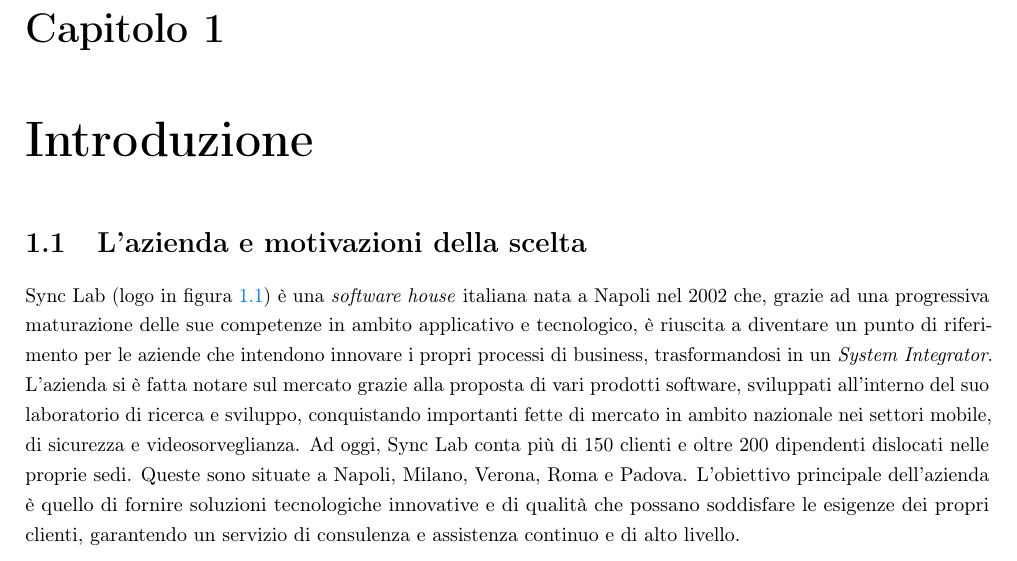
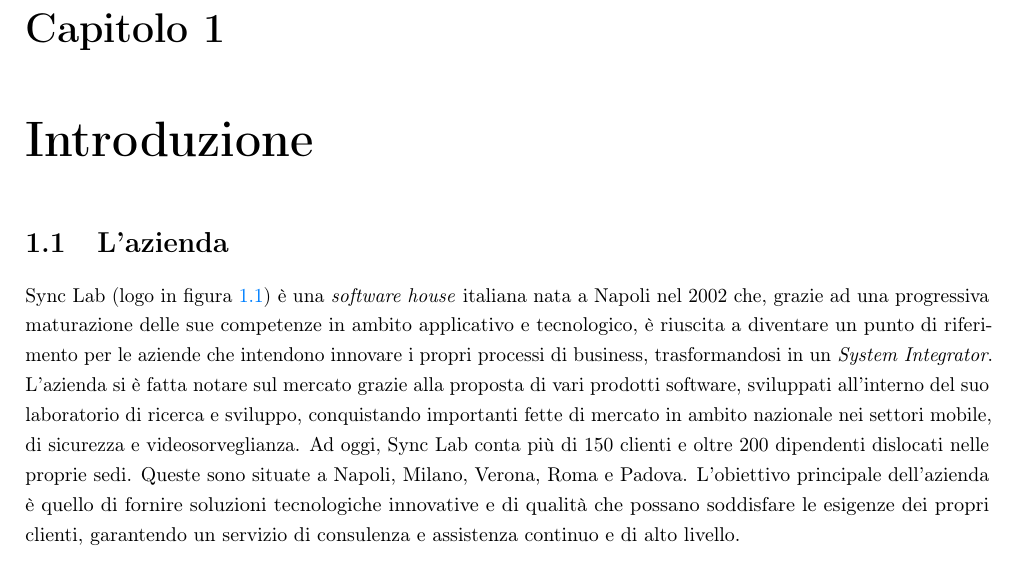
Before and after one commit to gabrielrovesti/Stage-e-Tesi-Triennale-UniPD, a LaTeX thesis (Tesi/tesi.tex, which reads Tesi/capitoli/introduzione.tex): part of page 11 of 45, cut so that both start at the same text. Compiled offline with pdfLaTeX.

Commit message:
Correzioni e attesa altre correzioni
- Modificato gitignore per togliere i file di build
- Modificato titolo in base a correzioni prof.ssa
- Cambiato il nome e aggiunti i commenti in attesa di revisione da parte della prof.ssa

```diff
--- a/Tesi/capitoli/introduzione.tex
+++ b/Tesi/capitoli/introduzione.tex
@@ -1,6 +1,6 @@
 \chapter{Introduzione}\label{cap:introduzione}
 
-\section{L'azienda e motivazioni della scelta}
+\section{L'azienda}
 
 Sync Lab (logo in figura \ref{fig:logo-synclab}) è una \textit{software house} italiana nata a Napoli nel 2002 che, grazie ad una progressiva
 maturazione delle sue competenze in ambito applicativo e tecnologico, è riuscita a diventare un
```
Also changed, not shown: Tesi/Tesi Gabriel Rovesti.pdf (added), Tesi/tesi.pdf (deleted), 4 other files.
